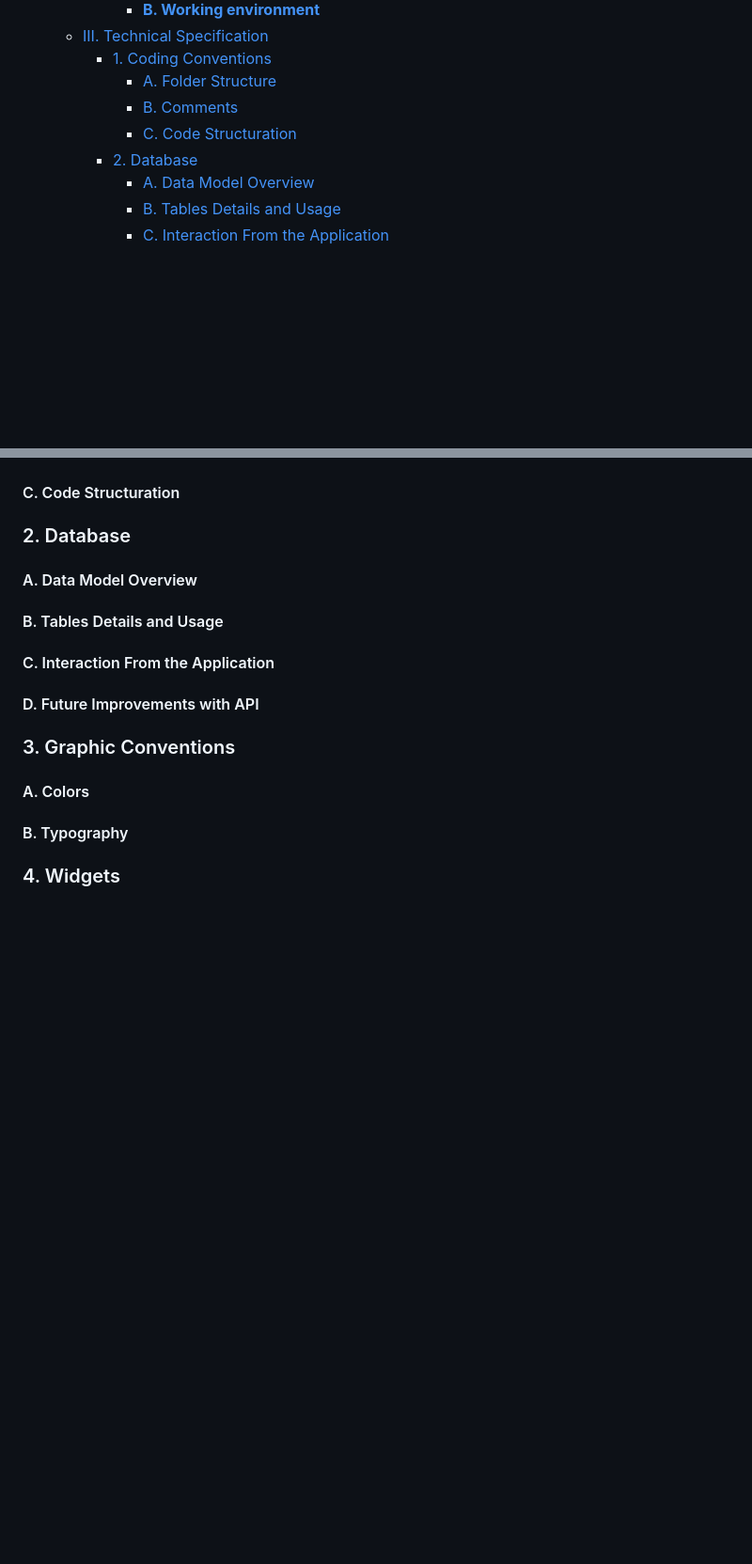
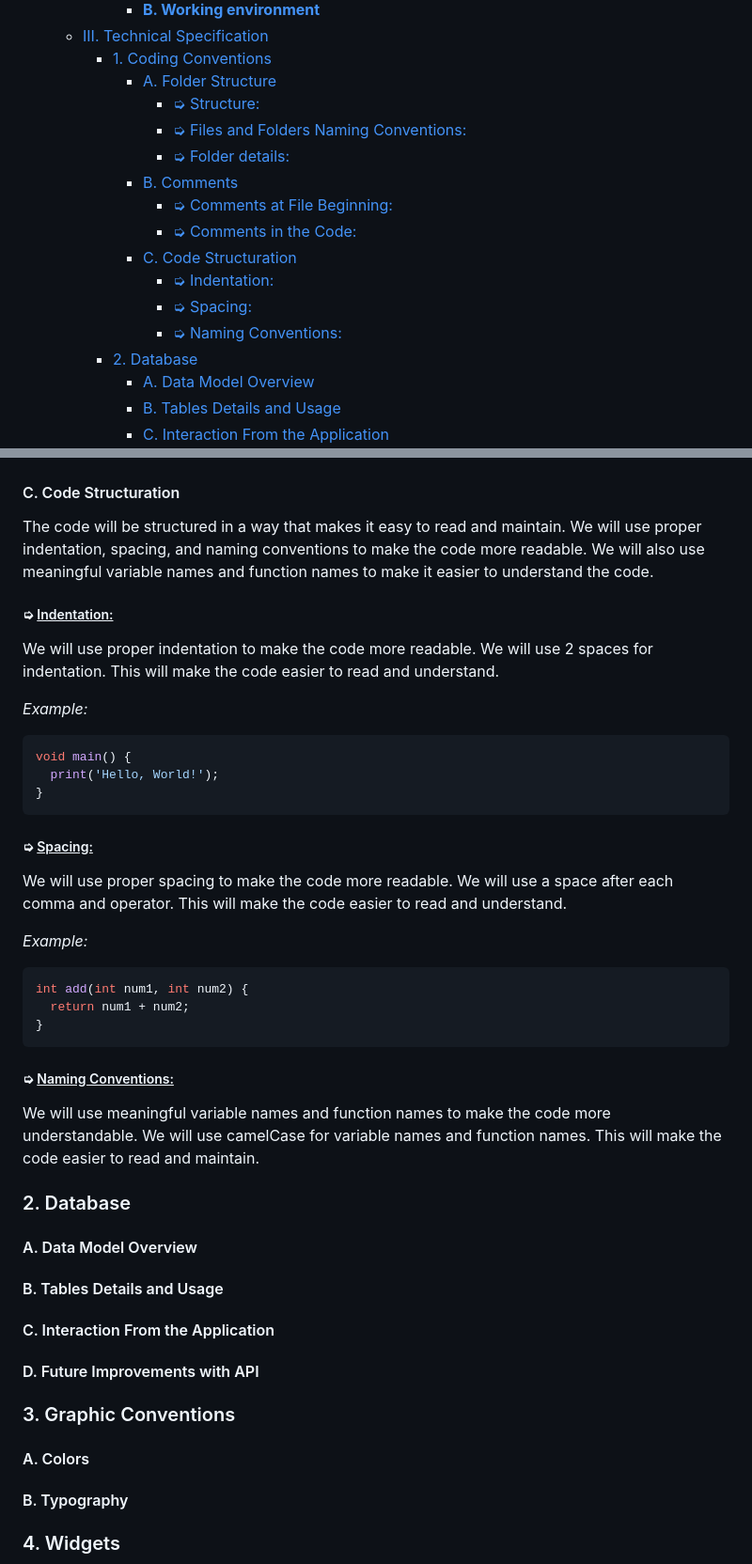
Before and after one commit to algosup/2023-2024-project-5-flutter-team-3, a Markdown page: Documents/TechnicalSpecification/TechnicalSpecification.md, 2 parts joined by grey strips. Shown: that part at 94% size. Drawn GitHub-style; folded sections open; blank space fills up the shorter version.

````diff
--- a/Documents/TechnicalSpecification/TechnicalSpecification.md
+++ b/Documents/TechnicalSpecification/TechnicalSpecification.md
@@ -65,8 +65,16 @@
   - [III. Technical Specification](#iii-technical-specification)
     - [1. Coding Conventions](#1-coding-conventions)
       - [A. Folder Structure](#a-folder-structure)
+        - [➭ Structure:](#-structure)
+        - [➭ Files and Folders Naming Conventions:](#-files-and-folders-naming-conventions)
+        - [➭ Folder details:](#-folder-details)
       - [B. Comments](#b-comments)
+        - [➭ Comments at File Beginning:](#-comments-at-file-beginning)
+        - [➭ Comments in the Code:](#-comments-in-the-code)
       - [C. Code Structuration](#c-code-structuration)
+        - [➭ Indentation:](#-indentation)
+        - [➭ Spacing:](#-spacing)
+        - [➭ Naming Conventions:](#-naming-conventions)
     - [2. Database](#2-database)
       - [A. Data Model Overview](#a-data-model-overview)
       - [B. Tables Details and Usage](#b-tables-details-and-usage)
@@ -295,4 +354,28 @@ lib/
 #### C. Code Structuration
+
+The code will be structured in a way that makes it easy to read and maintain. We will use proper indentation, spacing, and naming conventions to make the code more readable. We will also use meaningful variable names and function names to make it easier to understand the code.
+
+##### ➭ <ins>Indentation:</ins>
+We will use proper indentation to make the code more readable. We will use 2 spaces for indentation. This will make the code easier to read and understand.
+
+*Example:*
+```dart
+void main() {
+  print('Hello, World!');
+}
+```
+##### ➭ <ins>Spacing:</ins>
+We will use proper spacing to make the code more readable. We will use a space after each comma and operator. This will make the code easier to read and understand.
+
+*Example:*
+```dart
+int add(int num1, int num2) {
+  return num1 + num2;
+}
+```
+
+##### ➭ <ins>Naming Conventions:</ins>
+We will use meaningful variable names and function names to make the code more understandable. We will use camelCase for variable names and function names. This will make the code easier to read and maintain.
 
 ### 2. Database
 
````
Also changed, not shown: other parts of Documents/TechnicalSpecification/TechnicalSpecification.md (+52 -1 lines).
